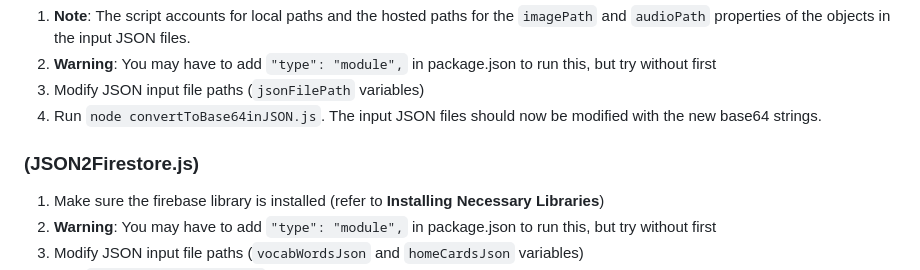
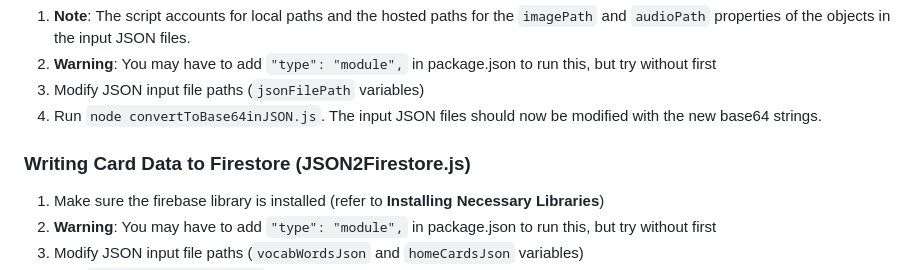
Before and after one commit to akrai37/mozambique-app-269, a Markdown page: README.md, the part around the change. GitHub-like rendering.

```diff
--- a/README.md
+++ b/README.md
@@ -54,7 +54,7 @@ There are 2 important steps that are needed to allow the app to fetch from Fires
 3. Modify JSON input file paths (`jsonFilePath` variables)
 4. Run `node convertToBase64inJSON.js`. The input JSON files should now be modified with the new base64 strings.
 
-### (JSON2Firestore.js)
+### Writing Card Data to Firestore (JSON2Firestore.js)
 1. Make sure the firebase library is installed (refer to **Installing Necessary Libraries**)
 2. **Warning**: You may have to add `"type": "module",` in package.json to run this, but try without first
 3. Modify JSON input file paths (`vocabWordsJson` and `homeCardsJson` variables)
```
